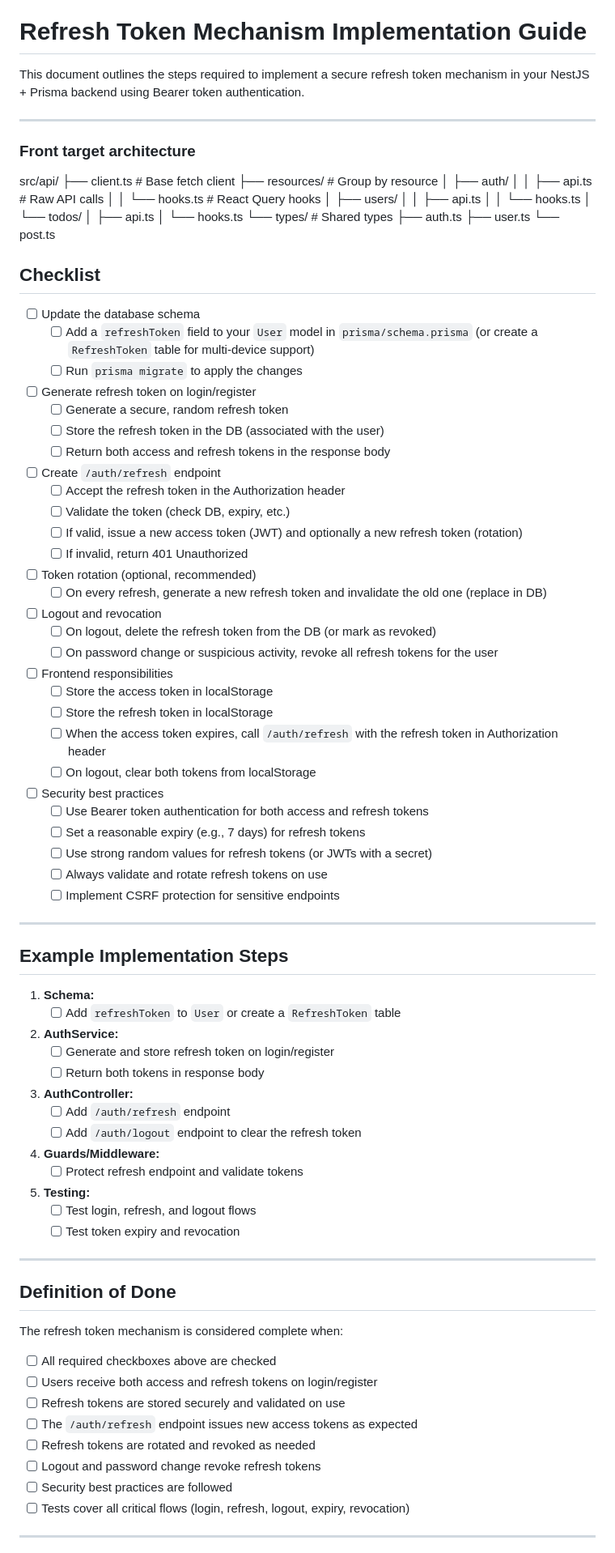
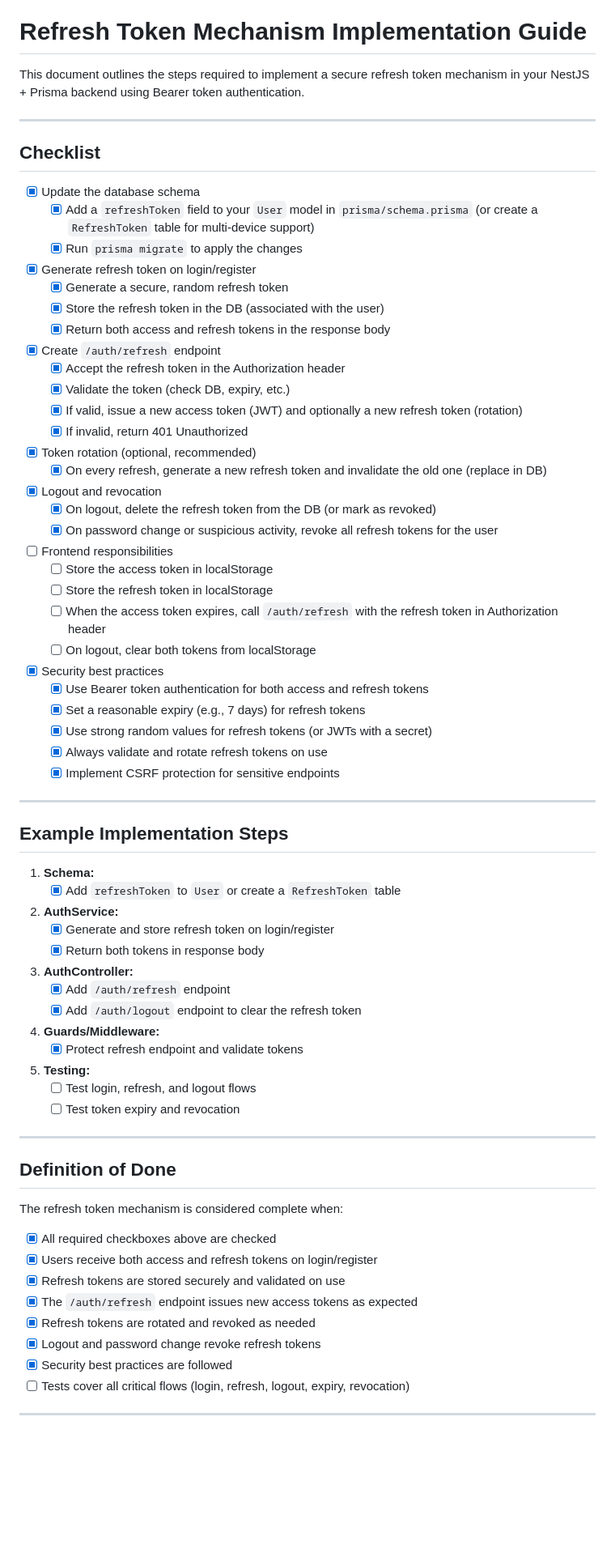
Before and after one commit to PierreTsia/starter-template, a Markdown page: docs/4_refresh-token.md, the part around the change. Shown at 81% size. Drawn GitHub-style; blank space fills up the shorter version.

Commit message:
docs(refresh-token): mark checklist items as complete

```diff
--- a/docs/4_refresh-token.md
+++ b/docs/4_refresh-token.md
@@ -4,70 +4,51 @@ This document outlines the steps required to implement a secure refresh token me
 
 ---
 
-### Front target architecture
-
-src/api/
-├── client.ts # Base fetch client
-├── resources/ # Group by resource
-│ ├── auth/
-│ │ ├── api.ts # Raw API calls
-│ │ └── hooks.ts # React Query hooks
-│ ├── users/
-│ │ ├── api.ts
-│ │ └── hooks.ts
-│ └── todos/
-│ ├── api.ts
-│ └── hooks.ts
-└── types/ # Shared types
-├── auth.ts
-├── user.ts
-└── post.ts
-
 ## Checklist
 
-- [ ] Update the database schema
-  - [ ] Add a `refreshToken` field to your `User` model in `prisma/schema.prisma` (or create a `RefreshToken` table for multi-device support)
-  - [ ] Run `prisma migrate` to apply the changes
-- [ ] Generate refresh token on login/register
-  - [ ] Generate a secure, random refresh token
-  - [ ] Store the refresh token in the DB (associated with the user)
-  - [ ] Return both access and refresh tokens in the response body
-- [ ] Create `/auth/refresh` endpoint
-  - [ ] Accept the refresh token in the Authorization header
-  - [ ] Validate the token (check DB, expiry, etc.)
-  - [ ] If valid, issue a new access token (JWT) and optionally a new refresh token (rotation)
-  - [ ] If invalid, return 401 Unauthorized
-- [ ] Token rotation (optional, recommended)
-  - [ ] On every refresh, generate a new refresh token and invalidate the old one (replace in DB)
-- [ ] Logout and revocation
-  - [ ] On logout, delete the refresh token from the DB (or mark as revoked)
-  - [ ] On password change or suspicious activity, revoke all refresh tokens for the user
+- [x] Update the database schema
+  - [x] Add a `refreshToken` field to your `User` model in `prisma/schema.prisma` (or create a `RefreshToken` table for multi-device support)
+  - [x] Run `prisma migrate` to apply the changes
+- [x] Generate refresh token on login/register
+  - [x] Generate a secure, random refresh token
+  - [x] Store the refresh token in the DB (associated with the user)
+  - [x] Return both access and refresh tokens in the response body
+- [x] Create `/auth/refresh` endpoint
+  - [x] Accept the refresh token in the Authorization header
+  - [x] Validate the token (check DB, expiry, etc.)
+  - [x] If valid, issue a new access token (JWT) and optionally a new refresh token (rotation)
+  - [x] If invalid, return 401 Unauthorized
+- [x] Token rotation (optional, recommended)
+  - [x] On every refresh, generate a new refresh token and invalidate the old one (replace in DB)
+- [x] Logout and revocation
+  - [x] On logout, delete the refresh token from the DB (or mark as revoked)
+  - [x] On password change or suspicious activity, revoke all refresh tokens for the user
 - [ ] Frontend responsibilities
   - [ ] Store the access token in localStorage
   - [ ] Store the refresh token in localStorage
   - [ ] When the access token expires, call `/auth/refresh` with the refresh token in Authorization header
   - [ ] On logout, clear both tokens from localStorage
-- [ ] Security best practices
-  - [ ] Use Bearer token authentication for both access and refresh tokens
-  - [ ] Set a reasonable expiry (e.g., 7 days) for refresh tokens
-  - [ ] Use strong random values for refresh tokens (or JWTs with a secret)
-  - [ ] Always validate and rotate refresh tokens on use
-  - [ ] Implement CSRF protection for sensitive endpoints
+- [x] Security best practices
+  - [x] Use Bearer token authentication for both access and refresh tokens
+  - [x] Set a reasonable expiry (e.g., 7 days) for refresh tokens
+  - [x] Use strong random values for refresh tokens (or JWTs with a secret)
+  - [x] Always validate and rotate refresh tokens on use
+  - [x] Implement CSRF protection for sensitive endpoints
 
 ---
 
 ## Example Implementation Steps
 
 1. **Schema:**
-   - [ ] Add `refreshToken` to `User` or create a `RefreshToken` table
+   - [x] Add `refreshToken` to `User` or create a `RefreshToken` table
 2. **AuthService:**
-   - [ ] Generate and store refresh token on login/register
-   - [ ] Return both tokens in response body
+   - [x] Generate and store refresh token on login/register
+   - [x] Return both tokens in response body
 3. **AuthController:**
-   - [ ] Add `/auth/refresh` endpoint
-   - [ ] Add `/auth/logout` endpoint to clear the refresh token
+   - [x] Add `/auth/refresh` endpoint
+   - [x] Add `/auth/logout` endpoint to clear the refresh token
 4. **Guards/Middleware:**
-   - [ ] Protect refresh endpoint and validate tokens
+   - [x] Protect refresh endpoint and validate tokens
 5. **Testing:**
    - [ ] Test login, refresh, and logout flows
    - [ ] Test token expiry and revocation
@@ -78,13 +59,13 @@ src/api/
 
 The refresh token mechanism is considered complete when:
 
-- [ ] All required checkboxes above are checked
-- [ ] Users receive both access and refresh tokens on login/register
-- [ ] Refresh tokens are stored securely and validated on use
-- [ ] The `/auth/refresh` endpoint issues new access tokens as expected
-- [ ] Refresh tokens are rotated and revoked as needed
-- [ ] Logout and password change revoke refresh tokens
-- [ ] Security best practices are followed
+- [x] All required checkboxes above are checked
+- [x] Users receive both access and refresh tokens on login/register
+- [x] Refresh tokens are stored securely and validated on use
+- [x] The `/auth/refresh` endpoint issues new access tokens as expected
+- [x] Refresh tokens are rotated and revoked as needed
+- [x] Logout and password change revoke refresh tokens
+- [x] Security best practices are followed
 - [ ] Tests cover all critical flows (login, refresh, logout, expiry, revocation)
 
 ---
```
